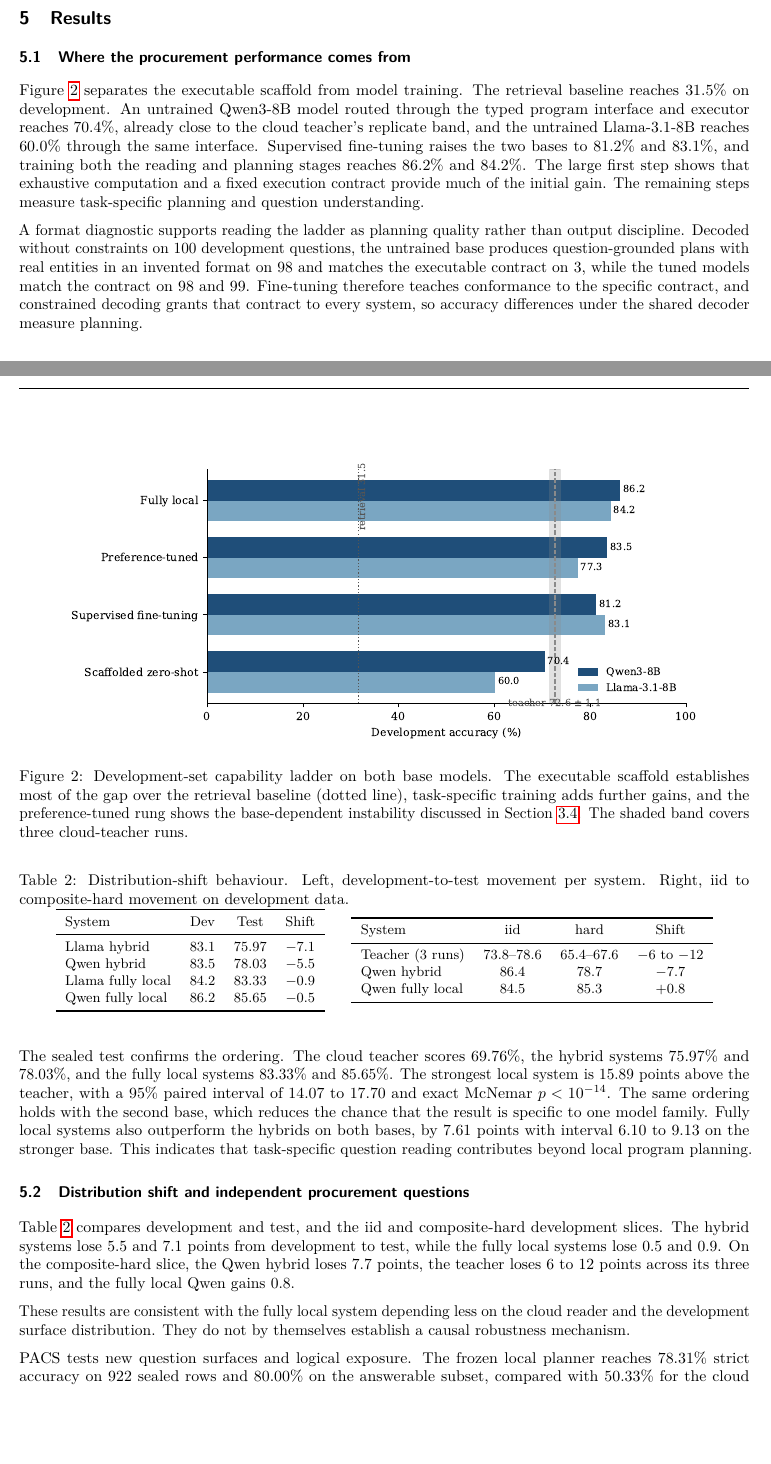
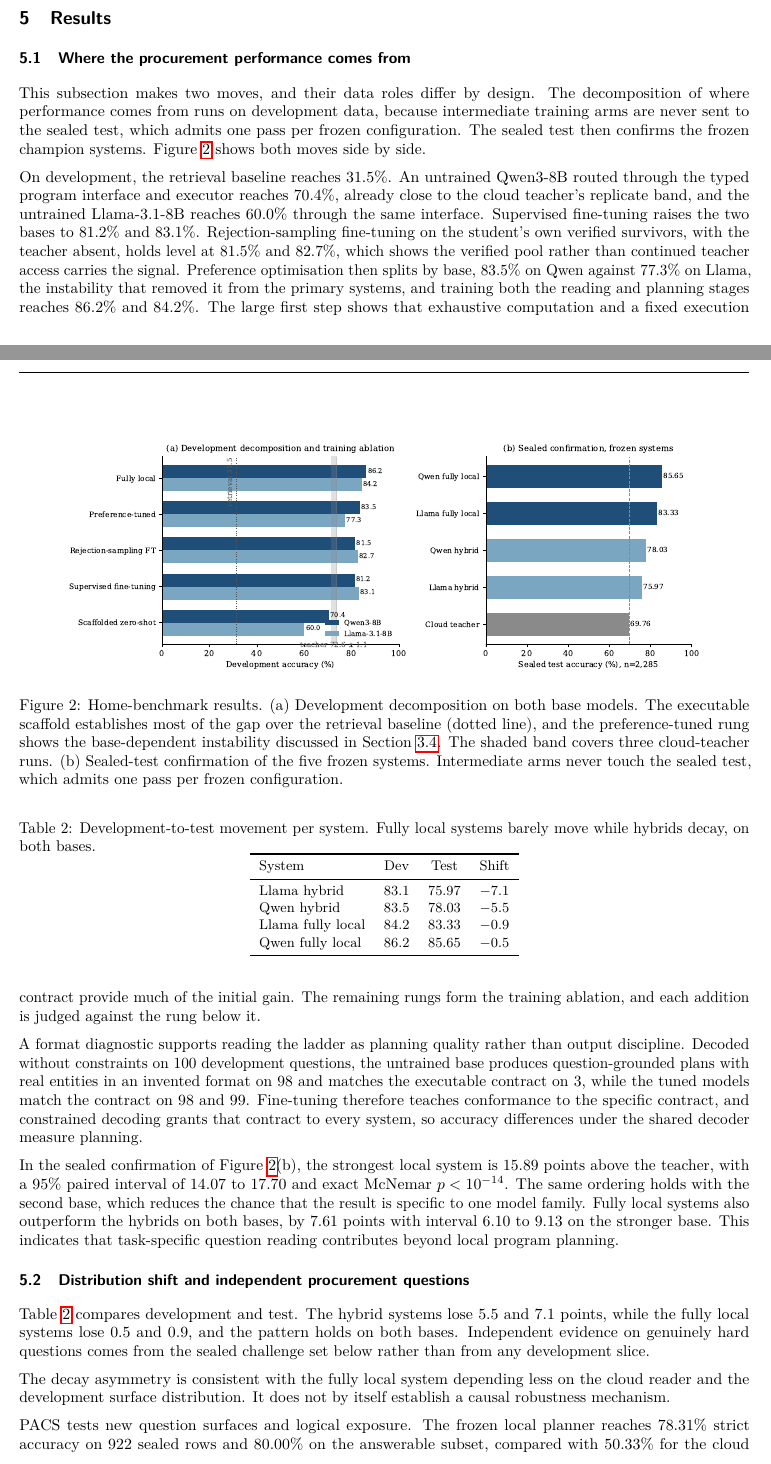
Before and after one commit to haizhou/fyp_new, a LaTeX paper (docs/final_paper/latex/main.tex): two parts of pages 5 and 6 of 14 before the commit and two parts of pages 5 and 6 of 13 after it, joined at a grey line, cut so that both start at the same text, the shorter picture padded with empty space. Compiled offline with pdfLaTeX.

Commit message:
Paper v6.3: 5.1 restructured as dev-decomposition + sealed-confirmation two-panel (full SFT/RSFT/DPO ablation rungs restored), iid-hard slice cut (PACS carries the hard evidence), radar converted to 7x3 family table, WTQ table enriched with step gains and closure columns
Co-Authored-By: Claude Fable 5 <noreply@anthropic.com>

```diff
--- a/docs/final_paper/latex/main.tex
+++ b/docs/final_paper/latex/main.tex
@@ -394,25 +394,39 @@ disagreement and not training-seed variance.
 \subsection{Where the procurement performance comes from}
 \label{sec:home}
 
-Figure~\ref{fig:home-ladder} separates the executable scaffold from model
-training. The retrieval baseline reaches 31.5\% on development. An untrained
-Qwen3-8B model routed through the typed program interface and executor reaches
-70.4\%, already close to the cloud teacher's replicate band, and the untrained
-Llama-3.1-8B reaches 60.0\% through the same interface. Supervised
-fine-tuning raises the two bases to 81.2\% and 83.1\%, and training both the
-reading and planning stages reaches 86.2\% and 84.2\%. The large first step shows that exhaustive
-computation and a fixed execution contract provide much of the initial gain.
-The remaining steps measure task-specific planning and question understanding.
+This subsection makes two moves, and their data roles differ by design.
+The decomposition of where performance comes from runs on development data,
+because intermediate training arms are never sent to the sealed test, which
+admits one pass per frozen configuration. The sealed test then confirms the
+frozen champion systems. Figure~\ref{fig:home-ladder} shows both moves side
+by side.
+
+On development, the retrieval baseline reaches 31.5\%. An untrained
+Qwen3-8B routed through the typed program interface and executor reaches
+70.4\%, already close to the cloud teacher's replicate band, and the
+untrained Llama-3.1-8B reaches 60.0\% through the same interface.
+Supervised fine-tuning raises the two bases to 81.2\% and 83.1\%.
+Rejection-sampling fine-tuning on the student's own verified survivors,
+with the teacher absent, holds level at 81.5\% and 82.7\%, which shows the
+verified pool rather than continued teacher access carries the signal.
+Preference optimisation then splits by base, 83.5\% on Qwen against 77.3\%
+on Llama, the instability that removed it from the primary systems, and
+training both the reading and planning stages reaches 86.2\% and 84.2\%.
+The large first step shows that exhaustive computation and a fixed
+execution contract provide much of the initial gain. The remaining rungs
+form the training ablation, and each addition is judged against the rung
+below it.
 
 \begin{figure}[t]
 \centering
 \includegraphics[width=0.88\linewidth]{gain_ladder.pdf}
-\caption{Development-set capability ladder on both base models. The
-executable scaffold establishes most of the gap over the retrieval baseline
-(dotted line), task-specific training adds further gains, and the
-preference-tuned rung shows the base-dependent instability discussed in
-Section~\ref{sec:planning}. The shaded band covers three cloud-teacher
-runs.}
+\caption{Home-benchmark results. (a) Development decomposition on both
+base models. The executable scaffold establishes most of the gap over the
+retrieval baseline (dotted line), and the preference-tuned rung shows the
+base-dependent instability discussed in Section~\ref{sec:planning}. The
+shaded band covers three cloud-teacher runs. (b) Sealed-test confirmation
+of the five frozen systems. Intermediate arms never touch the sealed test,
+which admits one pass per frozen configuration.}
 \label{fig:home-ladder}
 \end{figure}
 
@@ -425,9 +439,8 @@ therefore teaches conformance to the specific contract, and constrained
 decoding grants that contract to every system, so accuracy differences under
 the shared decoder measure planning.
 
-The sealed test confirms the ordering. The cloud teacher scores 69.76\%,
-the hybrid systems 75.97\% and 78.03\%, and the fully local systems
-83.33\% and 85.65\%. The strongest local system is
+In the sealed confirmation of Figure~\ref{fig:home-ladder}(b), the
+strongest local system is
 15.89 points above the teacher, with a 95\% paired interval of 14.07 to 17.70
 and exact McNemar $p<10^{-14}$. The same ordering holds with the second base,
 which reduces the chance that the result is specific to one model family.
@@ -438,17 +451,16 @@ that task-specific question reading contributes beyond local program planning.
 \subsection{Distribution shift and independent procurement questions}
 \label{sec:robustness}
 
-Table~\ref{tab:robustness} compares development and test, and the iid and
-composite-hard development slices. The hybrid systems lose 5.5 and 7.1
-points from development to test, while the fully local systems lose 0.5 and
-0.9. On the composite-hard slice, the Qwen hybrid loses 7.7 points, the
-teacher loses 6 to 12 points across its three runs, and the fully local
-Qwen gains 0.8.
+Table~\ref{tab:robustness} compares development and test. The hybrid
+systems lose 5.5 and 7.1 points, while the fully local systems lose 0.5
+and 0.9, and the pattern holds on both bases. Independent evidence on
+genuinely hard questions comes from the sealed challenge set below rather
+than from any development slice.
 
 \begin{table}[t]
 \centering
-\caption{Distribution-shift behaviour. Left, development-to-test movement
-per system. Right, iid to composite-hard movement on development data.}
+\caption{Development-to-test movement per system. Fully local systems
+barely move while hybrids decay, on both bases.}
 \label{tab:robustness}
 \small
 \begin{tabular}{lccc}
@@ -461,19 +473,9 @@ Llama fully local & 84.2 & 83.33 & $-0.9$ \\
 Qwen fully local & 86.2 & 85.65 & $-0.5$ \\
 \bottomrule
 \end{tabular}
-\hspace{1.2em}
-\begin{tabular}{lccc}
-\toprule
-System & iid & hard & Shift \\
-\midrule
-Teacher (3 runs) & 73.8--78.6 & 65.4--67.6 & $-6$ to $-12$ \\
-Qwen hybrid & 86.4 & 78.7 & $-7.7$ \\
-Qwen fully local & 84.5 & 85.3 & $+0.8$ \\
-\bottomrule
-\end{tabular}
-\end{table} These results are consistent with the fully local system depending less
-on the cloud reader and the development surface distribution. They do not by
-themselves establish a causal robustness mechanism.
+\end{table} The decay asymmetry is consistent with the fully local system depending
+less on the cloud reader and the development surface distribution. It does
+not by itself establish a causal robustness mechanism.
 
 PACS tests new question surfaces and logical exposure. The frozen local planner
 reaches 78.31\% strict accuracy on 922 sealed rows and 80.00\% on the answerable
@@ -481,7 +483,7 @@ subset, compared with 50.33\% for the cloud teacher. The teacher API lacks the
 local constrained decoder, and 23.1\% of its rows fail on format, so the margin
 is not presented as a decoding-neutral model comparison.
 
-Figure~\ref{fig:pacsradar} breaks the sealed result into the seven task
+Table~\ref{tab:pacs-family} breaks the sealed result into the seven task
 families for all three systems, and the pattern is asymmetric rather than
 uniform. The local planner dominates spending, comparison, relational
 composition, and above all overlap and exclusion, where it scores 97.1\%
```
Also changed, not shown: docs/final_paper/latex/figs/gain_ladder.pdf, docs/final_paper/latex/figs/pacs_radar.pdf (deleted), docs/final_paper/latex/main.pdf, docs/final_paper/latex/main.tex (79 more changed lines), 1 other file.
